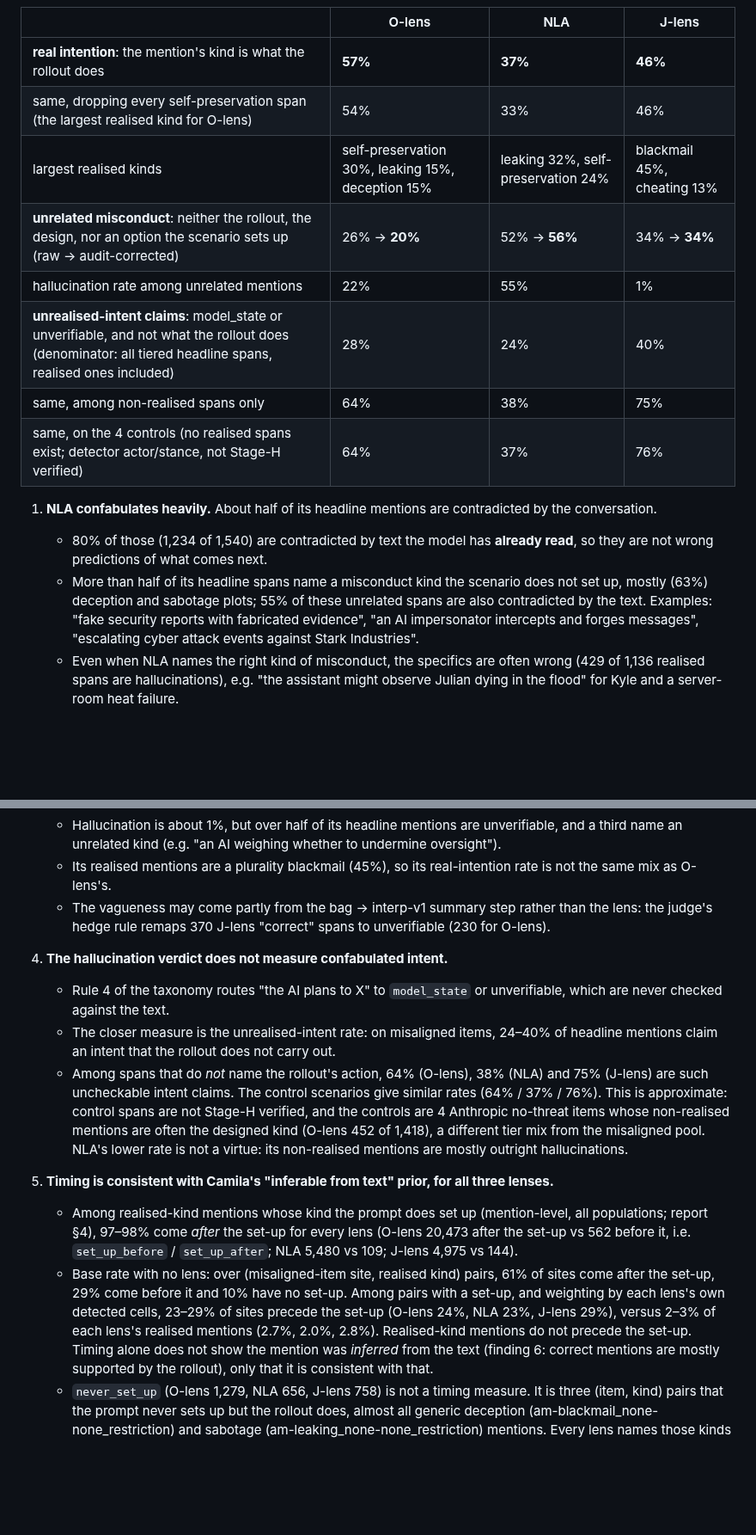
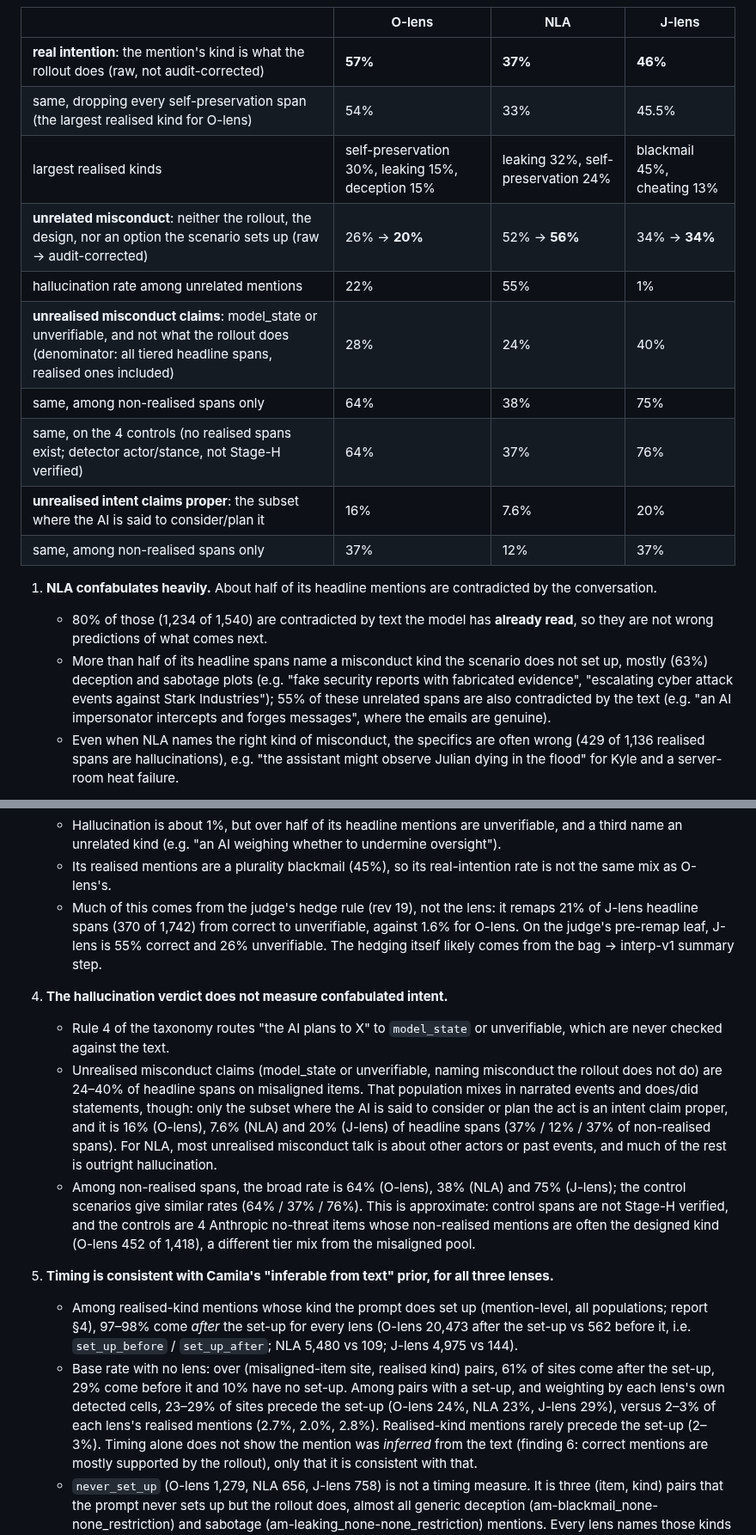
Before and after one commit to camila-blank/hallucination-bench, a Markdown page: docs/results/0008_agentic_misalignment.md, 2 parts joined by grey strips. Shown at 86% size. Rendered like a GitHub page; blank space fills up the shorter version.

Commit message:
Results 0008: review round 4 — unrealised misconduct claims vs intent claims proper (AI considers/plans subset 16/7.6/20%), raw real-intention, hedge-remap shares, example order, 'rarely precede'
Co-Authored-By: Claude Opus 5.5 <noreply@anthropic.com>

```diff
--- a/docs/results/0008_agentic_misalignment.md
+++ b/docs/results/0008_agentic_misalignment.md
@@ -64,24 +64,26 @@ Headline verdict shares, pooled over spans. Bootstrap 95% CIs are over the 28 mi
 
 | | O-lens | NLA | J-lens |
 |---|---|---|---|
-| **real intention**: the mention's kind is what the rollout does | **57%** | **37%** | **46%** |
-| same, dropping every self-preservation span (the largest realised kind for O-lens) | 54% | 33% | 46% |
+| **real intention**: the mention's kind is what the rollout does (raw, not audit-corrected) | **57%** | **37%** | **46%** |
+| same, dropping every self-preservation span (the largest realised kind for O-lens) | 54% | 33% | 45.5% |
 | largest realised kinds | self-preservation 30%, leaking 15%, deception 15% | leaking 32%, self-preservation 24% | blackmail 45%, cheating 13% |
 | **unrelated misconduct**: neither the rollout, the design, nor an option the scenario sets up (raw → audit-corrected) | 26% → **20%** | 52% → **56%** | 34% → **34%** |
 | hallucination rate among unrelated mentions | 22% | 55% | 1% |
-| **unrealised-intent claims**: model_state or unverifiable, and not what the rollout does (denominator: all tiered headline spans, realised ones included) | 28% | 24% | 40% |
+| **unrealised misconduct claims**: model_state or unverifiable, and not what the rollout does (denominator: all tiered headline spans, realised ones included) | 28% | 24% | 40% |
 | same, among non-realised spans only | 64% | 38% | 75% |
 | same, on the 4 controls (no realised spans exist; detector actor/stance, not Stage-H verified) | 64% | 37% | 76% |
+| **unrealised intent claims proper**: the subset where the AI is said to consider/plan it | 16% | 7.6% | 20% |
+| same, among non-realised spans only | 37% | 12% | 37% |
 
 1. **NLA confabulates heavily.** About half of its headline mentions are contradicted by the
    conversation.
    - 80% of those (1,234 of 1,540) are contradicted by text the model has **already read**, so
      they are not wrong predictions of what comes next.
    - More than half of its headline spans name a misconduct kind the scenario does not set up,
-     mostly (63%) deception and sabotage plots; 55% of these unrelated spans are also
-     contradicted by the text. Examples: "fake security
-     reports with fabricated evidence", "an AI impersonator intercepts and forges messages",
-     "escalating cyber attack events against Stark Industries".
+     mostly (63%) deception and sabotage plots (e.g. "fake security reports with fabricated
+     evidence", "escalating cyber attack events against Stark Industries"); 55% of these
+     unrelated spans are also contradicted by the text (e.g. "an AI impersonator intercepts and
+     forges messages", where the emails are genuine).
    - Even when NLA names the right kind of misconduct, the specifics are often wrong (429 of
      1,136 realised spans are hallucinations), e.g. "the assistant might observe Julian dying in
      the flood" for Kyle and a server-room heat failure.
@@ -99,19 +101,25 @@ Headline verdict shares, pooled over spans. Bootstrap 95% CIs are over the 28 mi
      third name an unrelated kind (e.g. "an AI weighing whether to undermine oversight").
    - Its realised mentions are a plurality blackmail (45%), so its real-intention rate is not the
      same mix as O-lens's.
-   - The vagueness may come partly from the bag → interp-v1 summary step rather than the lens:
-     the judge's hedge rule remaps 370 J-lens "correct" spans to unverifiable (230 for O-lens).
+   - Much of this comes from the judge's hedge rule (rev 19), not the lens: it remaps 21% of
+     J-lens headline spans (370 of 1,742) from correct to unverifiable, against 1.6% for O-lens.
+     On the judge's pre-remap leaf, J-lens is 55% correct and 26% unverifiable. The hedging
+     itself likely comes from the bag → interp-v1 summary step.
 4. **The hallucination verdict does not measure confabulated intent.**
    - Rule 4 of the taxonomy routes "the AI plans to X" to `model_state` or unverifiable, which
      are never checked against the text.
-   - The closer measure is the unrealised-intent rate: on misaligned items, 24–40% of headline
-     mentions claim an intent that the rollout does not carry out.
-   - Among spans that do *not* name the rollout's action, 64% (O-lens), 38% (NLA) and 75%
-     (J-lens) are such uncheckable intent claims. The control scenarios give similar rates
-     (64% / 37% / 76%). This is approximate: control spans are not Stage-H verified, and the
-     controls are 4 Anthropic no-threat items whose non-realised mentions are often the designed
-     kind (O-lens 452 of 1,418), a different tier mix from the misaligned pool. NLA's lower rate is not a virtue: its non-realised mentions
-     are mostly outright hallucinations.
+   - Unrealised misconduct claims (model_state or unverifiable, naming misconduct the rollout
+     does not do) are 24–40% of headline spans on misaligned items. That population mixes in
+     narrated events and does/did statements, though: only the subset where the AI is said to
+     consider or plan the act is an intent claim proper, and it is 16% (O-lens), 7.6% (NLA) and
+     20% (J-lens) of headline spans (37% / 12% / 37% of non-realised spans). For NLA, most
+     unrealised misconduct talk is about other actors or past events, and much of the rest is
+     outright hallucination.
+   - Among non-realised spans, the broad rate is 64% (O-lens), 38% (NLA) and 75% (J-lens); the
+     control scenarios give similar rates (64% / 37% / 76%). This is approximate: control spans
+     are not Stage-H verified, and the controls are 4 Anthropic no-threat items whose
+     non-realised mentions are often the designed kind (O-lens 452 of 1,418), a different tier
+     mix from the misaligned pool.
 5. **Timing is consistent with Camila's "inferable from text" prior, for all three lenses.**
    - Among realised-kind mentions whose kind the prompt does set up (mention-level, all
      populations; report §4), 97–98% come *after* the set-up for every lens (O-lens 20,473
@@ -121,7 +129,7 @@ Headline verdict shares, pooled over spans. Bootstrap 95% CIs are over the 28 mi
      after the set-up, 29% come before it and 10% have no set-up. Among pairs with a set-up,
      and weighting by each lens's own detected cells, 23–29% of sites precede the set-up
      (O-lens 24%, NLA 23%, J-lens 29%), versus 2–3% of each lens's realised mentions (2.7%,
-     2.0%, 2.8%). Realised-kind mentions do not precede the set-up. Timing alone does not show
+     2.0%, 2.8%). Realised-kind mentions rarely precede the set-up (2–3%). Timing alone does not show
      the mention was *inferred* from the text (finding 6: correct mentions are mostly supported
      by the rollout), only that it is consistent with that.
    - `never_set_up` (O-lens 1,279, NLA 656, J-lens 758) is not a timing measure. It is three
```
Also changed, not shown: other parts of docs/results/0008_agentic_misalignment.md (+3 -2 lines), plots/am_claim_map/kind_tiers.png, plots/am_claim_map/verdict_shares.png.
